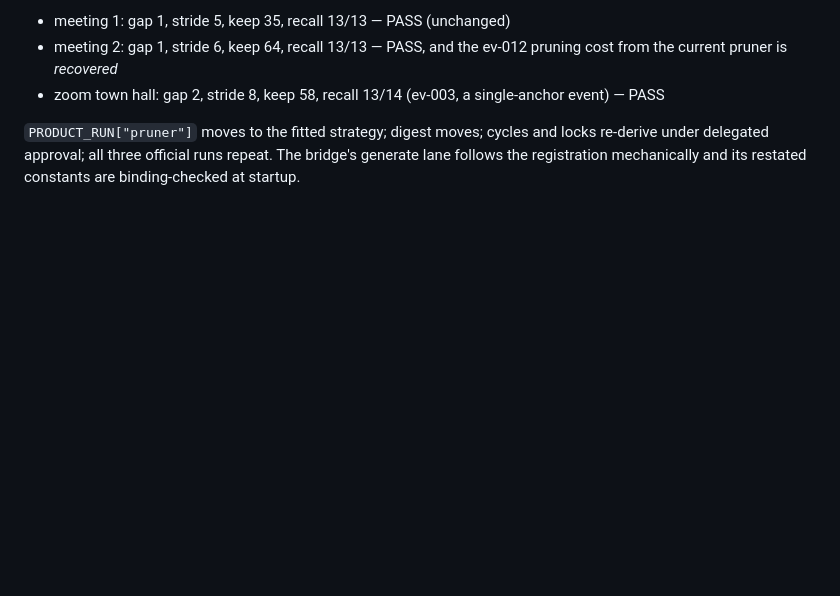
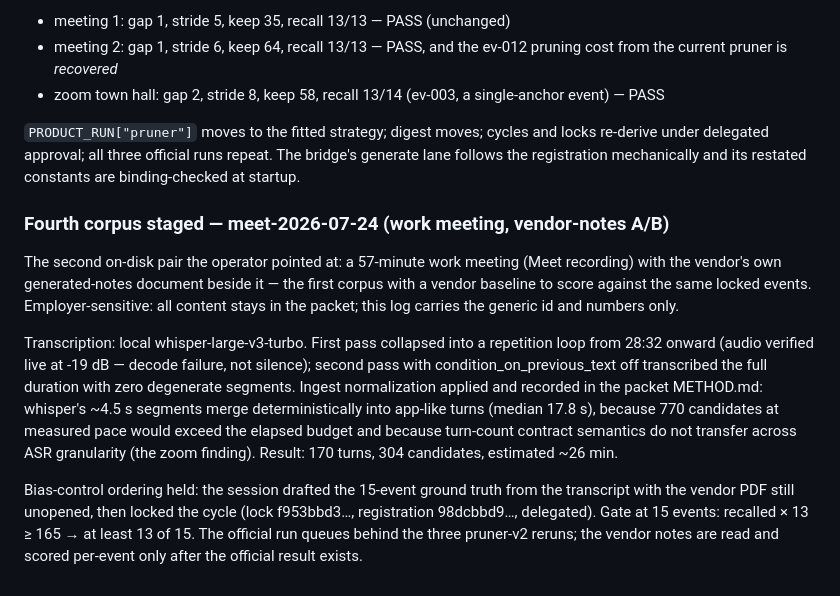
Before and after one commit to nino-chavez/meeting-notes-local, a Markdown page: notes/EVAL.md, the part around the change. GitHub-like rendering; blank space fills up the shorter version.

Commit message:
docs(notes): stage meet corpus — transcription, normalization, events locked before vendor notes

```diff
--- a/notes/EVAL.md
+++ b/notes/EVAL.md
@@ -3079,3 +3079,30 @@ official reruns (greedy decode; the verdict vectors will not move):
 cycles and locks re-derive under delegated approval; all three official
 runs repeat. The bridge's generate lane follows the registration
 mechanically and its restated constants are binding-checked at startup.
+
+### Fourth corpus staged — meet-2026-07-24 (work meeting, vendor-notes A/B)
+
+The second on-disk pair the operator pointed at: a 57-minute work
+meeting (Meet recording) with the vendor's own generated-notes document
+beside it — the first corpus with a vendor baseline to score against
+the same locked events. Employer-sensitive: all content stays in the
+packet; this log carries the generic id and numbers only.
+
+Transcription: local whisper-large-v3-turbo. First pass collapsed into
+a repetition loop from 28:32 onward (audio verified live at -19 dB —
+decode failure, not silence); second pass with
+condition_on_previous_text off transcribed the full duration with zero
+degenerate segments. Ingest normalization applied and recorded in the
+packet METHOD.md: whisper's ~4.5 s segments merge deterministically
+into app-like turns (median 17.8 s), because 770 candidates at measured
+pace would exceed the elapsed budget and because turn-count contract
+semantics do not transfer across ASR granularity (the zoom finding).
+Result: 170 turns, 304 candidates, estimated ~26 min.
+
+Bias-control ordering held: the session drafted the 15-event ground
+truth from the transcript with the vendor PDF still unopened, then
+locked the cycle (lock f953bbd3…, registration 98dcbbd9…, delegated).
+Gate at 15 events: recalled × 13 ≥ 165 → at least 13 of 15. The
+official run queues behind the three pruner-v2 reruns; the vendor
+notes are read and scored per-event only after the official result
+exists.
```
